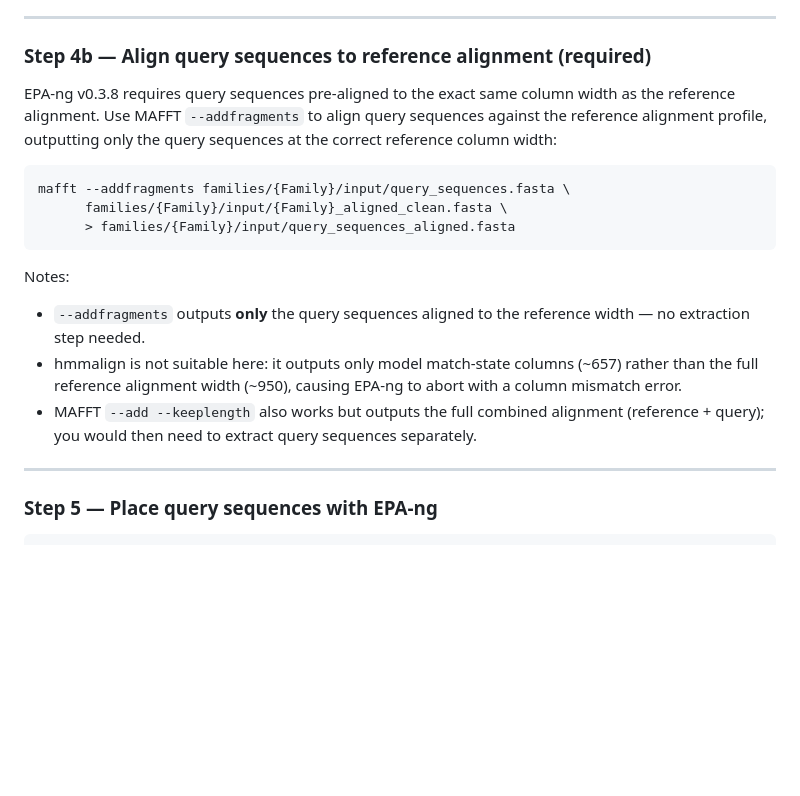
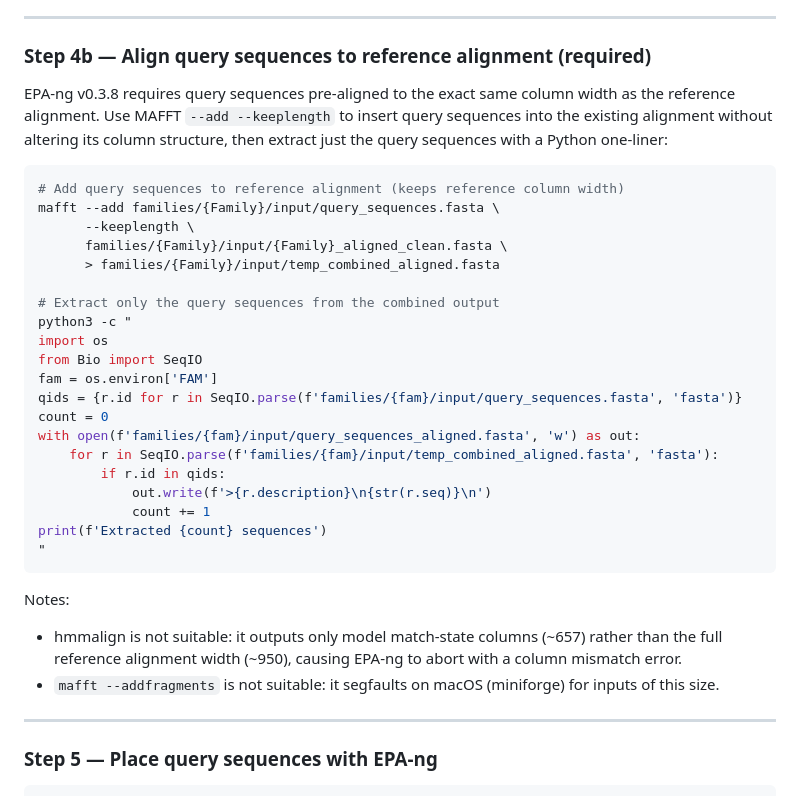
Before and after one commit to LyndallP/bioscan-phylogenetics, a Markdown page: docs/pipeline.md, the part around the change. Rendered like a GitHub page; blank space fills up the shorter version.

Commit message:
Document --add --keeplength + Python extraction for Step 4b
--addfragments segfaults on macOS miniforge for inputs of this size.
Use --add --keeplength (outputs combined ref+query at correct width) then
extract query sequences with an inline Python one-liner using $FAM env var.

https://claude.ai/code/session_01TP5CDCWkDnSoWTP8SYgrC9

````diff
--- a/docs/pipeline.md
+++ b/docs/pipeline.md
@@ -88,24 +88,39 @@ Otherwise use bioscan_representatives.fasta directly as query_sequences.fasta.
 ### Step 4b — Align query sequences to reference alignment (required)
 
 EPA-ng v0.3.8 requires query sequences pre-aligned to the exact same column
-width as the reference alignment. Use MAFFT `--addfragments` to align query
-sequences against the reference alignment profile, outputting only the query
-sequences at the correct reference column width:
+width as the reference alignment. Use MAFFT `--add --keeplength` to insert
+query sequences into the existing alignment without altering its column
+structure, then extract just the query sequences with a Python one-liner:
 
 ```bash
-mafft --addfragments families/{Family}/input/query_sequences.fasta \
+# Add query sequences to reference alignment (keeps reference column width)
+mafft --add families/{Family}/input/query_sequences.fasta \
+      --keeplength \
       families/{Family}/input/{Family}_aligned_clean.fasta \
-      > families/{Family}/input/query_sequences_aligned.fasta
+      > families/{Family}/input/temp_combined_aligned.fasta
+
+# Extract only the query sequences from the combined output
+python3 -c "
+import os
+from Bio import SeqIO
+fam = os.environ['FAM']
+qids = {r.id for r in SeqIO.parse(f'families/{fam}/input/query_sequences.fasta', 'fasta')}
+count = 0
+with open(f'families/{fam}/input/query_sequences_aligned.fasta', 'w') as out:
+    for r in SeqIO.parse(f'families/{fam}/input/temp_combined_aligned.fasta', 'fasta'):
+        if r.id in qids:
+            out.write(f'>{r.description}\n{str(r.seq)}\n')
+            count += 1
+print(f'Extracted {count} sequences')
+"
 ```
 
 Notes:
-- `--addfragments` outputs **only** the query sequences aligned to the reference
-  width — no extraction step needed.
-- hmmalign is not suitable here: it outputs only model match-state columns
-  (~657) rather than the full reference alignment width (~950), causing EPA-ng
-  to abort with a column mismatch error.
-- MAFFT `--add --keeplength` also works but outputs the full combined alignment
-  (reference + query); you would then need to extract query sequences separately.
+- hmmalign is not suitable: it outputs only model match-state columns (~657)
+  rather than the full reference alignment width (~950), causing EPA-ng to
+  abort with a column mismatch error.
+- `mafft --addfragments` is not suitable: it segfaults on macOS (miniforge)
+  for inputs of this size.
 
 ---
 
````
